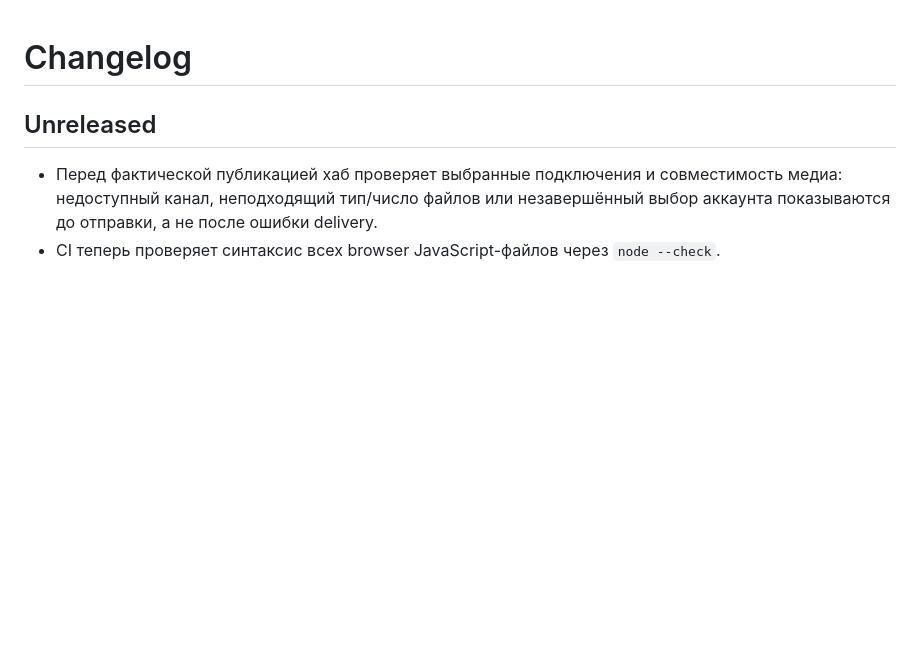
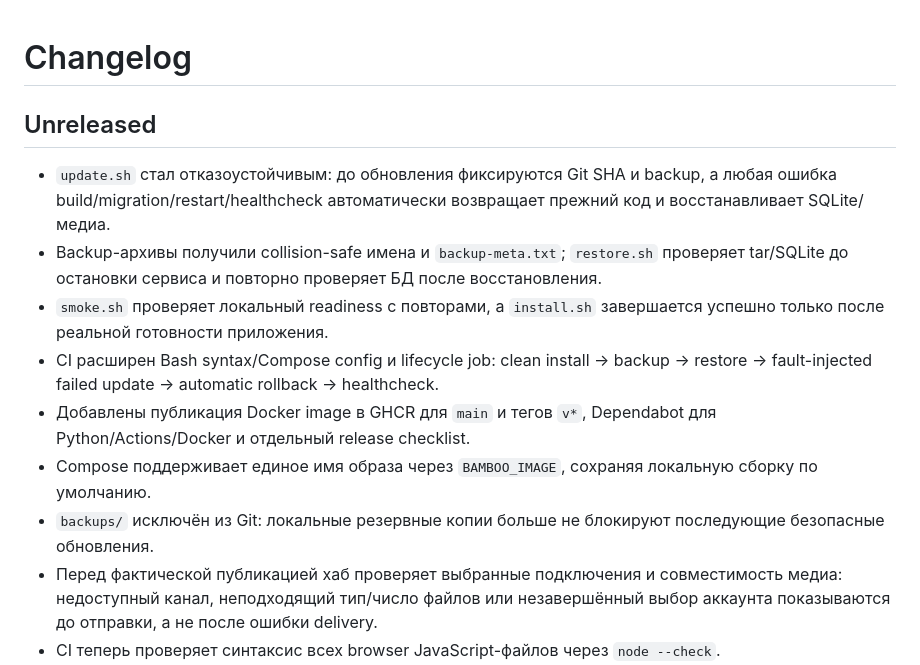
Before and after one commit to f2re/bamboo-content-hub, a Markdown page: CHANGELOG.md, the part around the change. GitHub-like rendering; blank space fills up the shorter version.

Commit message:
docs: record release engineering hardening

```diff
--- a/CHANGELOG.md
+++ b/CHANGELOG.md
@@ -1,6 +1,13 @@
 # Changelog
 
 ## Unreleased
+- `update.sh` стал отказоустойчивым: до обновления фиксируются Git SHA и backup, а любая ошибка build/migration/restart/healthcheck автоматически возвращает прежний код и восстанавливает SQLite/медиа.
+- Backup-архивы получили collision-safe имена и `backup-meta.txt`; `restore.sh` проверяет tar/SQLite до остановки сервиса и повторно проверяет БД после восстановления.
+- `smoke.sh` проверяет локальный readiness с повторами, а `install.sh` завершается успешно только после реальной готовности приложения.
+- CI расширен Bash syntax/Compose config и lifecycle job: clean install → backup → restore → fault-injected failed update → automatic rollback → healthcheck.
+- Добавлены публикация Docker image в GHCR для `main` и тегов `v*`, Dependabot для Python/Actions/Docker и отдельный release checklist.
+- Compose поддерживает единое имя образа через `BAMBOO_IMAGE`, сохраняя локальную сборку по умолчанию.
+- `backups/` исключён из Git: локальные резервные копии больше не блокируют последующие безопасные обновления.
 - Перед фактической публикацией хаб проверяет выбранные подключения и совместимость медиа: недоступный канал, неподходящий тип/число файлов или незавершённый выбор аккаунта показываются до отправки, а не после ошибки delivery.
 - CI теперь проверяет синтаксис всех browser JavaScript-файлов через `node --check`.
 - AI prompt на странице изделия теперь представлен как один полный runtime-запрос: текущий `request_id`, факты, media mapping `image_1...N`, правила площадок и актуальная JSON Schema — сценарий сводится к «скопировать → вставить → проверить → применить».
```
